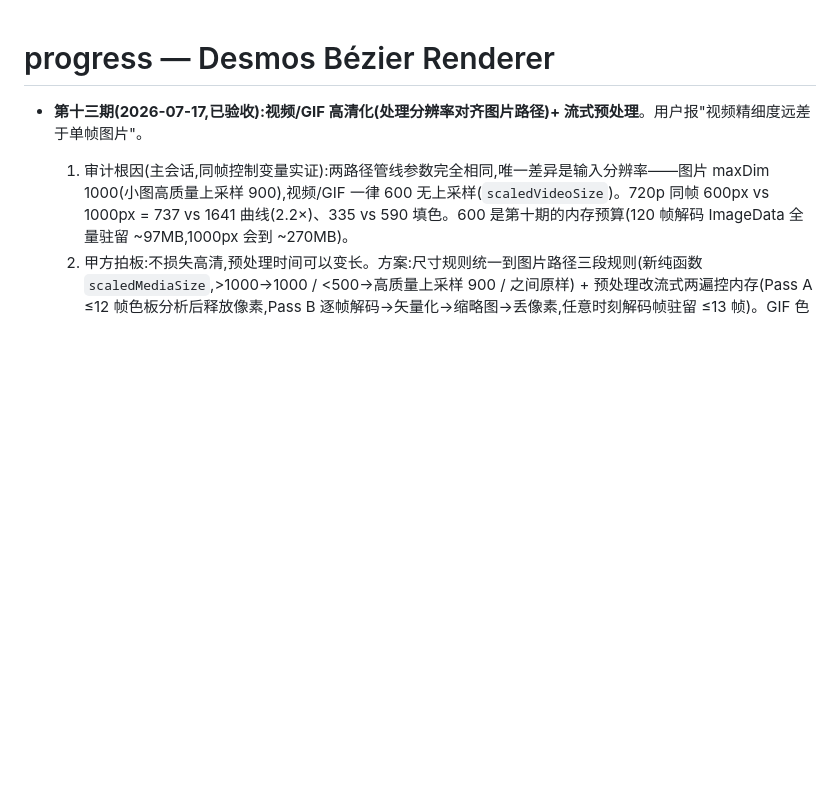
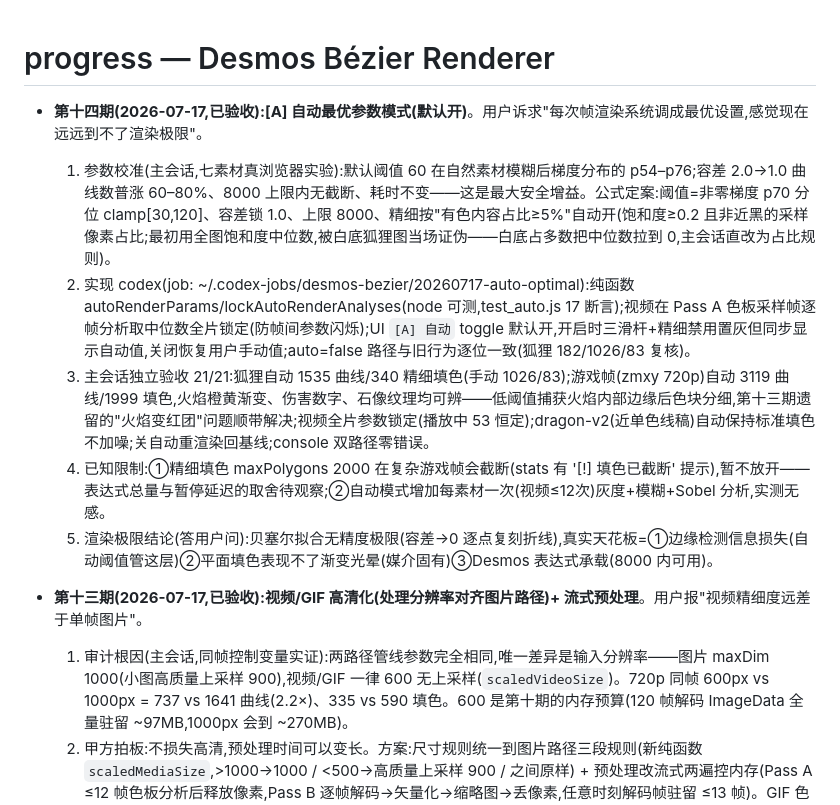
Before and after one commit to Daily-AC/desmos-bezier, a Markdown page: progress.md, the part around the change. Rendered like a GitHub page; blank space fills up the shorter version.

Commit message:
Ledger: auto-optimal parameter mode notes
Co-Authored-By: Claude Fable 5 <noreply@anthropic.com>

```diff
--- a/progress.md
+++ b/progress.md
@@ -1,4 +1,11 @@
 # progress — Desmos Bézier Renderer
+
+- **第十四期(2026-07-17,已验收):[A] 自动最优参数模式(默认开)**。用户诉求"每次帧渲染系统调成最优设置,感觉现在远远到不了渲染极限"。
+  1. 参数校准(主会话,七素材真浏览器实验):默认阈值 60 在自然素材模糊后梯度分布的 p54–p76;容差 2.0→1.0 曲线数普涨 60–80%、8000 上限内无截断、耗时不变——这是最大安全增益。公式定案:阈值=非零梯度 p70 分位 clamp[30,120]、容差锁 1.0、上限 8000、精细按"有色内容占比≥5%"自动开(饱和度≥0.2 且非近黑的采样像素占比;最初用全图饱和度中位数,被白底狐狸图当场证伪——白底占多数把中位数拉到 0,主会话直改为占比规则)。
+  2. 实现 codex(job: ~/.codex-jobs/desmos-bezier/20260717-auto-optimal):纯函数 autoRenderParams/lockAutoRenderAnalyses(node 可测,test_auto.js 17 断言);视频在 Pass A 色板采样帧逐帧分析取中位数全片锁定(防帧间参数闪烁);UI `[A] 自动` toggle 默认开,开启时三滑杆+精细禁用置灰但同步显示自动值,关闭恢复用户手动值;auto=false 路径与旧行为逐位一致(狐狸 182/1026/83 复核)。
+  3. 主会话独立验收 21/21:狐狸自动 1535 曲线/340 精细填色(手动 1026/83);游戏帧(zmxy 720p)自动 3119 曲线/1999 填色,火焰橙黄渐变、伤害数字、石像纹理均可辨——低阈值捕获火焰内部边缘后色块分细,第十三期遗留的"火焰变红团"问题顺带解决;视频全片参数锁定(播放中 53 恒定);dragon-v2(近单色线稿)自动保持标准填色不加噪;关自动重渲染回基线;console 双路径零错误。
+  4. 已知限制:①精细填色 maxPolygons 2000 在复杂游戏帧会截断(stats 有 '[!] 填色已截断' 提示),暂不放开——表达式总量与暂停延迟的取舍待观察;②自动模式增加每素材一次(视频≤12次)灰度+模糊+Sobel 分析,实测无感。
+  5. 渲染极限结论(答用户问):贝塞尔拟合无精度极限(容差→0 逐点复刻折线),真实天花板=①边缘检测信息损失(自动阈值管这层)②平面填色表现不了渐变光晕(媒介固有)③Desmos 表达式承载(8000 内可用)。
 
 - **第十三期(2026-07-17,已验收):视频/GIF 高清化(处理分辨率对齐图片路径)+ 流式预处理**。用户报"视频精细度远差于单帧图片"。
   1. 审计根因(主会话,同帧控制变量实证):两路径管线参数完全相同,唯一差异是输入分辨率——图片 maxDim 1000(小图高质量上采样 900),视频/GIF 一律 600 无上采样(`scaledVideoSize`)。720p 同帧 600px vs 1000px = 737 vs 1641 曲线(2.2×)、335 vs 590 填色。600 是第十期的内存预算(120 帧解码 ImageData 全量驻留 ~97MB,1000px 会到 ~270MB)。
```
